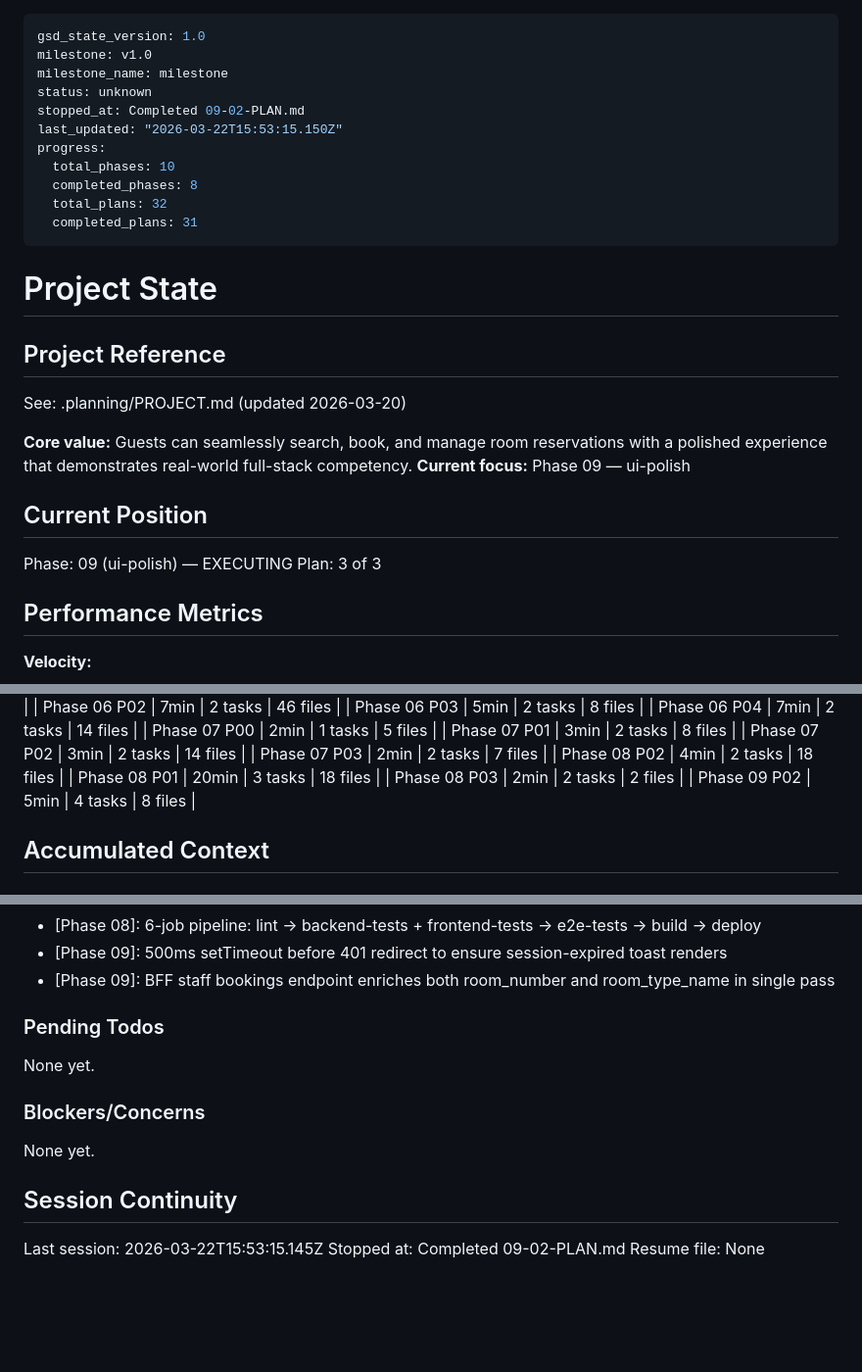
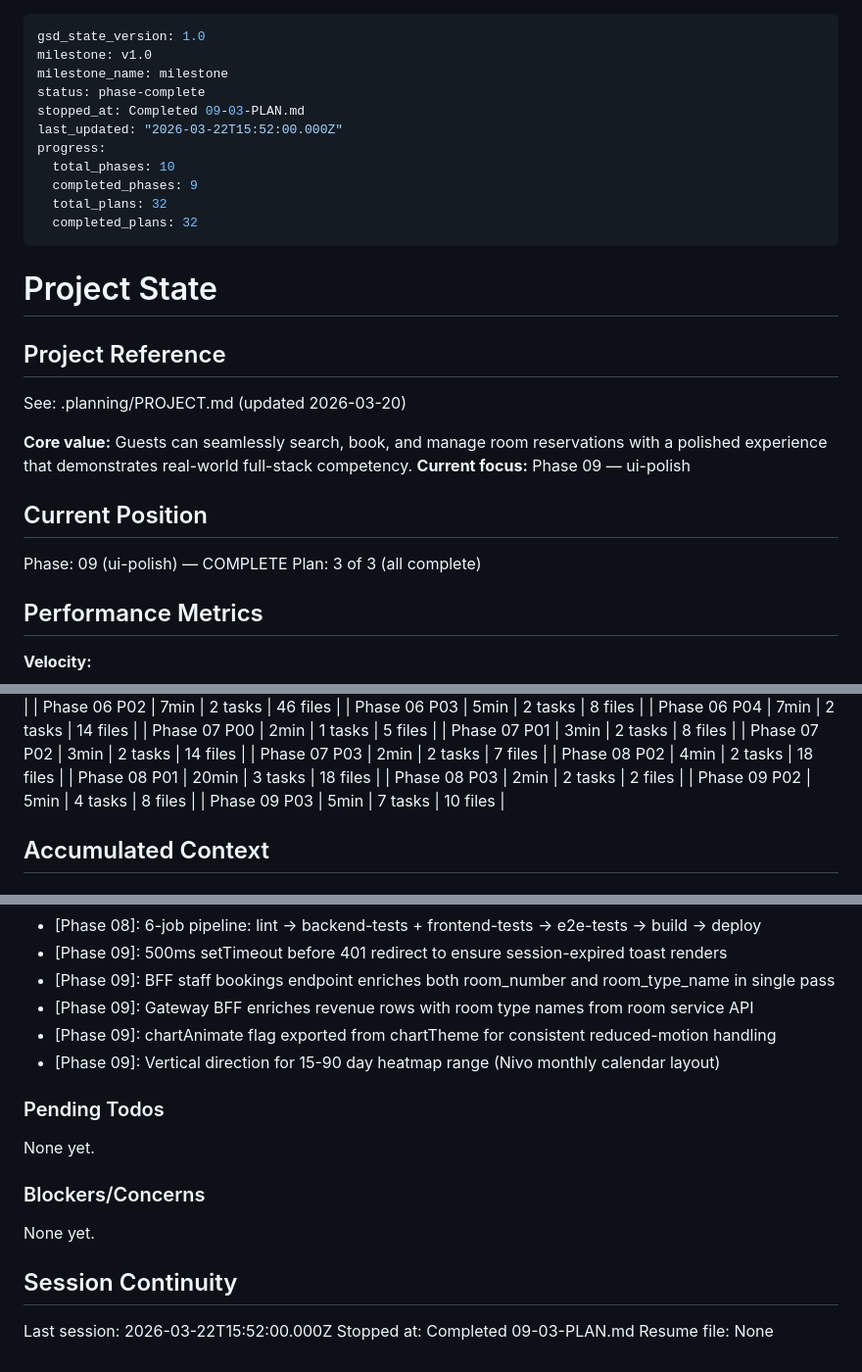
Before and after one commit to Hi2Otaku/hotel_agent, a Markdown page: .planning/STATE.md, 3 parts joined by grey strips. Shown at 98% size. Rendered like a GitHub page; blank space fills up the shorter version.

Commit message:
docs(09-03): complete reporting dashboard UI fixes plan
Co-Authored-By: Claude Opus 4.6 (1M context) <noreply@anthropic.com>

```diff
--- a/.planning/STATE.md
+++ b/.planning/STATE.md
@@ -2,14 +2,14 @@
 gsd_state_version: 1.0
 milestone: v1.0
 milestone_name: milestone
-status: unknown
-stopped_at: Completed 09-02-PLAN.md
-last_updated: "2026-03-22T15:53:15.150Z"
+status: phase-complete
+stopped_at: Completed 09-03-PLAN.md
+last_updated: "2026-03-22T15:52:00.000Z"
 progress:
   total_phases: 10
-  completed_phases: 8
+  completed_phases: 9
   total_plans: 32
-  completed_plans: 31
+  completed_plans: 32
 ---
 
 # Project State
@@ -23,8 +23,8 @@ See: .planning/PROJECT.md (updated 2026-03-20)
 
 ## Current Position
 
-Phase: 09 (ui-polish) — EXECUTING
-Plan: 3 of 3
+Phase: 09 (ui-polish) — COMPLETE
+Plan: 3 of 3 (all complete)
 
 ## Performance Metrics
 
@@ -73,6 +73,7 @@ Plan: 3 of 3
 | Phase 08 P01 | 20min | 3 tasks | 18 files |
 | Phase 08 P03 | 2min | 2 tasks | 2 files |
 | Phase 09 P02 | 5min | 4 tasks | 8 files |
+| Phase 09 P03 | 5min | 7 tasks | 10 files |
 
 ## Accumulated Context
 
@@ -168,6 +169,9 @@ Recent decisions affecting current work:
 - [Phase 08]: 6-job pipeline: lint -> backend-tests + frontend-tests -> e2e-tests -> build -> deploy
 - [Phase 09]: 500ms setTimeout before 401 redirect to ensure session-expired toast renders
 - [Phase 09]: BFF staff bookings endpoint enriches both room_number and room_type_name in single pass
+- [Phase 09]: Gateway BFF enriches revenue rows with room type names from room service API
+- [Phase 09]: chartAnimate flag exported from chartTheme for consistent reduced-motion handling
+- [Phase 09]: Vertical direction for 15-90 day heatmap range (Nivo monthly calendar layout)
 
 ### Pending Todos
 
@@ -179,6 +183,6 @@ None yet.
 
 ## Session Continuity
 
-Last session: 2026-03-22T15:53:15.145Z
-Stopped at: Completed 09-02-PLAN.md
+Last session: 2026-03-22T15:52:00.000Z
+Stopped at: Completed 09-03-PLAN.md
 Resume file: None
```
Also changed, not shown: .planning/ROADMAP.md (+2 -2 lines), 1 other file.
